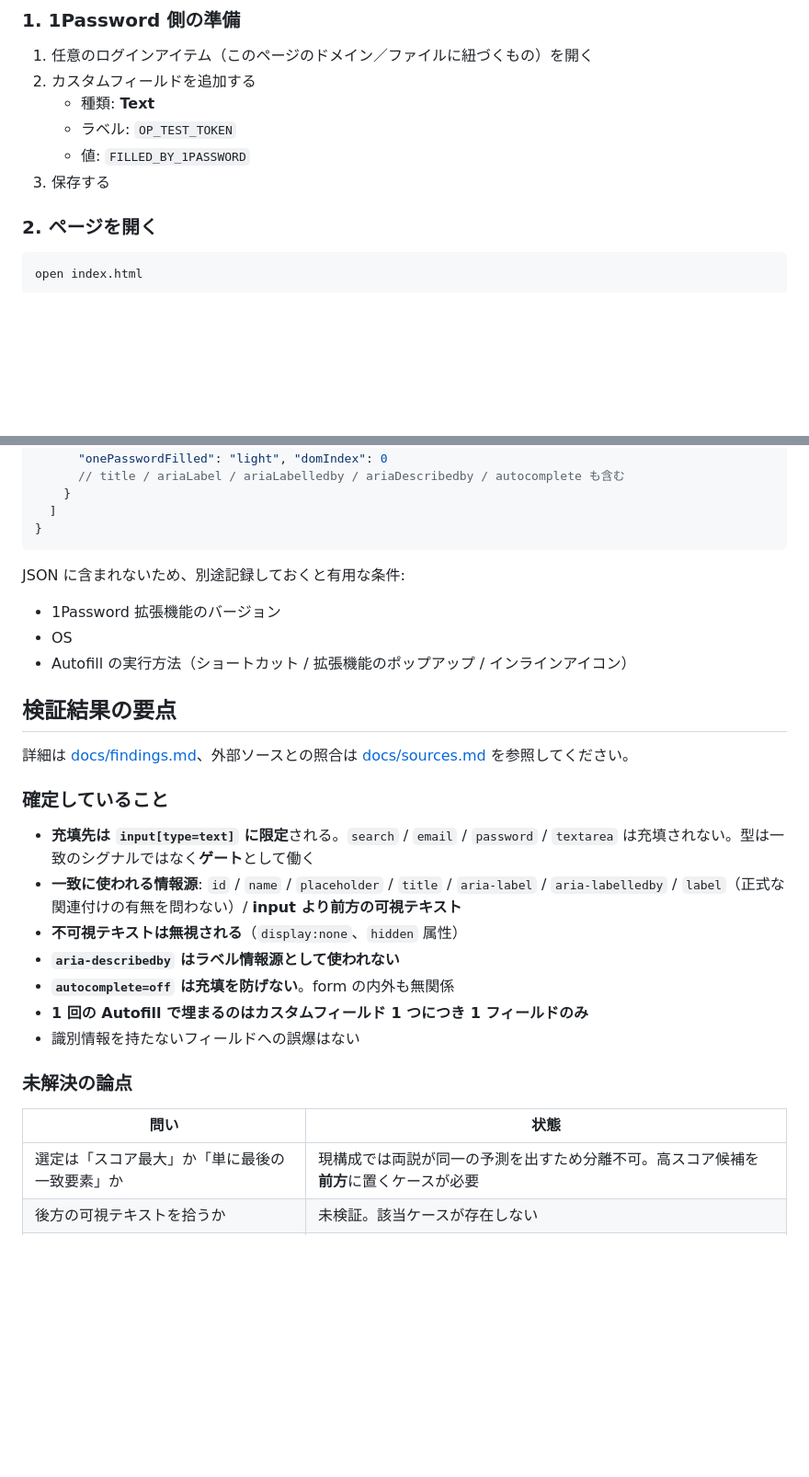
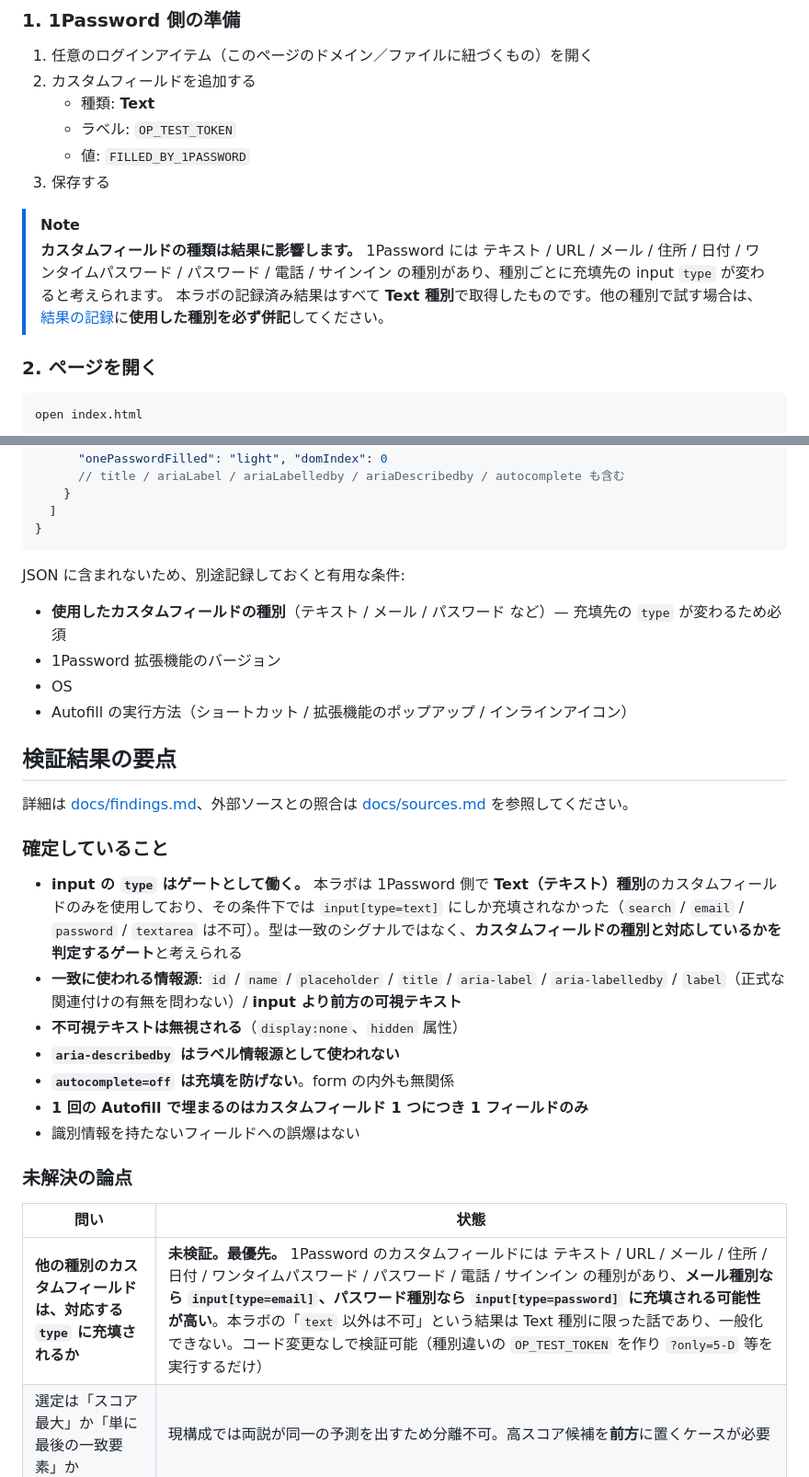
Before and after one commit to cti1650/1password-autofill-lab, a Markdown page: README.md, 2 parts joined by grey strips. Shown at 92% size. Rendered like a GitHub page; blank space fills up the shorter version.

```diff
--- a/README.md
+++ b/README.md
@@ -28,6 +28,10 @@
    - ラベル: `OP_TEST_TOKEN`
    - 値: `FILLED_BY_1PASSWORD`
 3. 保存する
+
+> [!NOTE]
+> **カスタムフィールドの種類は結果に影響します。** 1Password には テキスト / URL / メール / 住所 / 日付 / ワンタイムパスワード / パスワード / 電話 / サインイン の種別があり、種別ごとに充填先の input `type` が変わると考えられます。
+> 本ラボの記録済み結果はすべて **Text 種別**で取得したものです。他の種別で試す場合は、[結果の記録](#結果の記録)に**使用した種別を必ず併記**してください。
 
 ### 2. ページを開く
 
@@ -114,6 +118,7 @@ index.html?reverse=1         # 全ケースを読み込み時点で逆順にす
 
 JSON に含まれないため、別途記録しておくと有用な条件:
 
+- **使用したカスタムフィールドの種別**（テキスト / メール / パスワード など）— 充填先の `type` が変わるため必須
 - 1Password 拡張機能のバージョン
 - OS
 - Autofill の実行方法（ショートカット / 拡張機能のポップアップ / インラインアイコン）
@@ -124,7 +129,7 @@ JSON に含まれないため、別途記録しておくと有用な条件:
 
 ### 確定していること
 
-- **充填先は `input[type=text]` に限定**される。`search` / `email` / `password` / `textarea` は充填されない。型は一致のシグナルではなく**ゲート**として働く
+- **input の `type` はゲートとして働く。** 本ラボは 1Password 側で **Text（テキスト）種別**のカスタムフィールドのみを使用しており、その条件下では `input[type=text]` にしか充填されなかった（`search` / `email` / `password` / `textarea` は不可）。型は一致のシグナルではなく、**カスタムフィールドの種別と対応しているかを判定するゲート**と考えられる
 - **一致に使われる情報源**: `id` / `name` / `placeholder` / `title` / `aria-label` / `aria-labelledby` / `label`（正式な関連付けの有無を問わない）/ **input より前方の可視テキスト**
 - **不可視テキストは無視される**（`display:none`、`hidden` 属性）
 - **`aria-describedby` はラベル情報源として使われない**
@@ -136,6 +141,7 @@ JSON に含まれないため、別途記録しておくと有用な条件:
 
 | 問い | 状態 |
 | --- | --- |
+| **他の種別のカスタムフィールドは、対応する `type` に充填されるか** | **未検証。最優先。** 1Password のカスタムフィールドには テキスト / URL / メール / 住所 / 日付 / ワンタイムパスワード / パスワード / 電話 / サインイン の種別があり、**メール種別なら `input[type=email]`、パスワード種別なら `input[type=password]` に充填される可能性が高い**。本ラボの「`text` 以外は不可」という結果は Text 種別に限った話であり、一般化できない。コード変更なしで検証可能（種別違いの `OP_TEST_TOKEN` を作り `?only=5-D` 等を実行するだけ） |
 | 選定は「スコア最大」か「単に最後の一致要素」か | 現構成では両説が同一の予測を出すため分離不可。高スコア候補を**前方**に置くケースが必要 |
 | 後方の可視テキストを拾うか | 未検証。該当ケースが存在しない |
 | `id` / `name` の辞書順が影響するか | `?reverse=1` で検証可能 |
```
Also changed, not shown: docs/findings.md (+21 -1 lines), docs/sources.md (+11 -4 lines).
